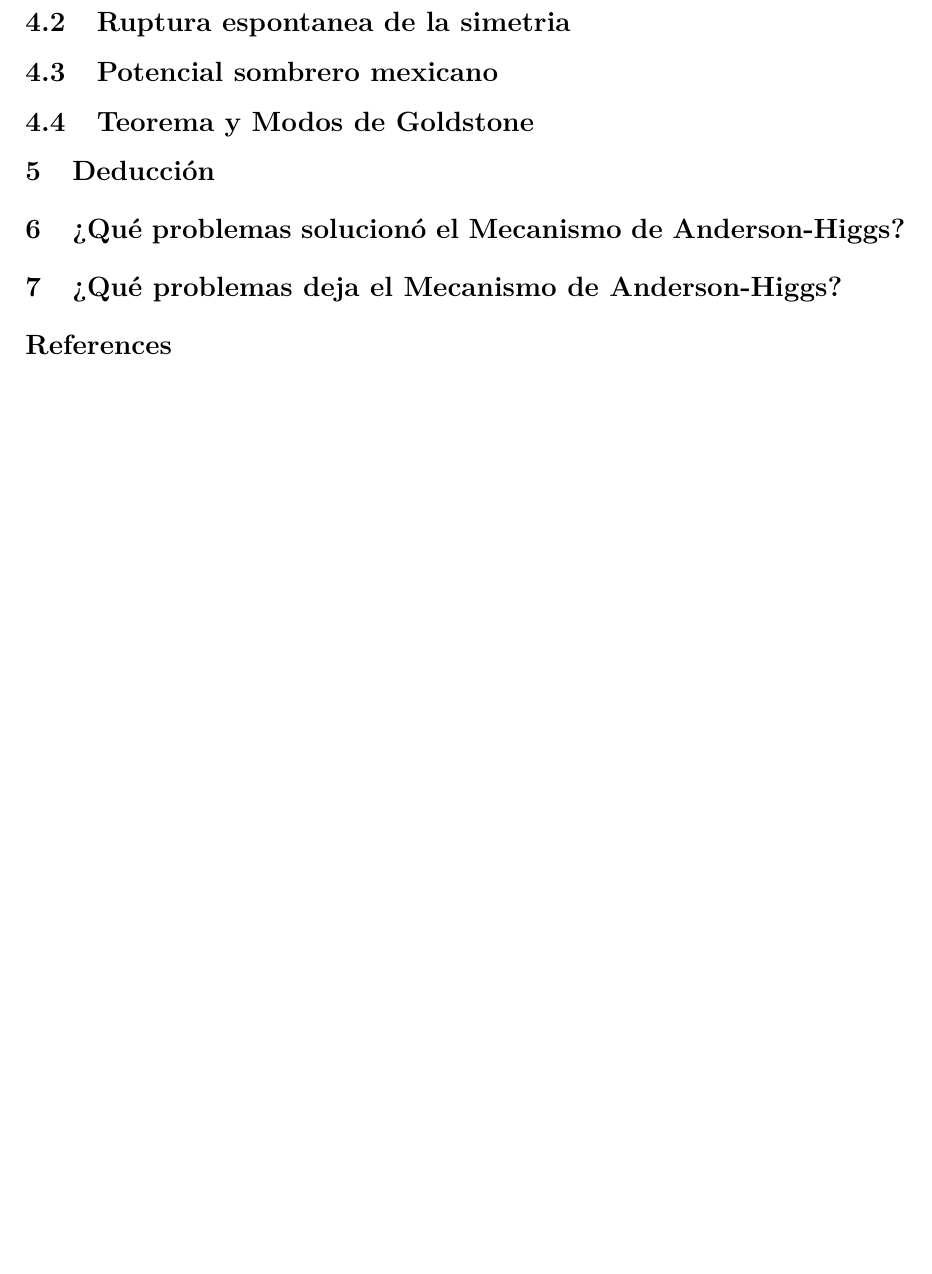
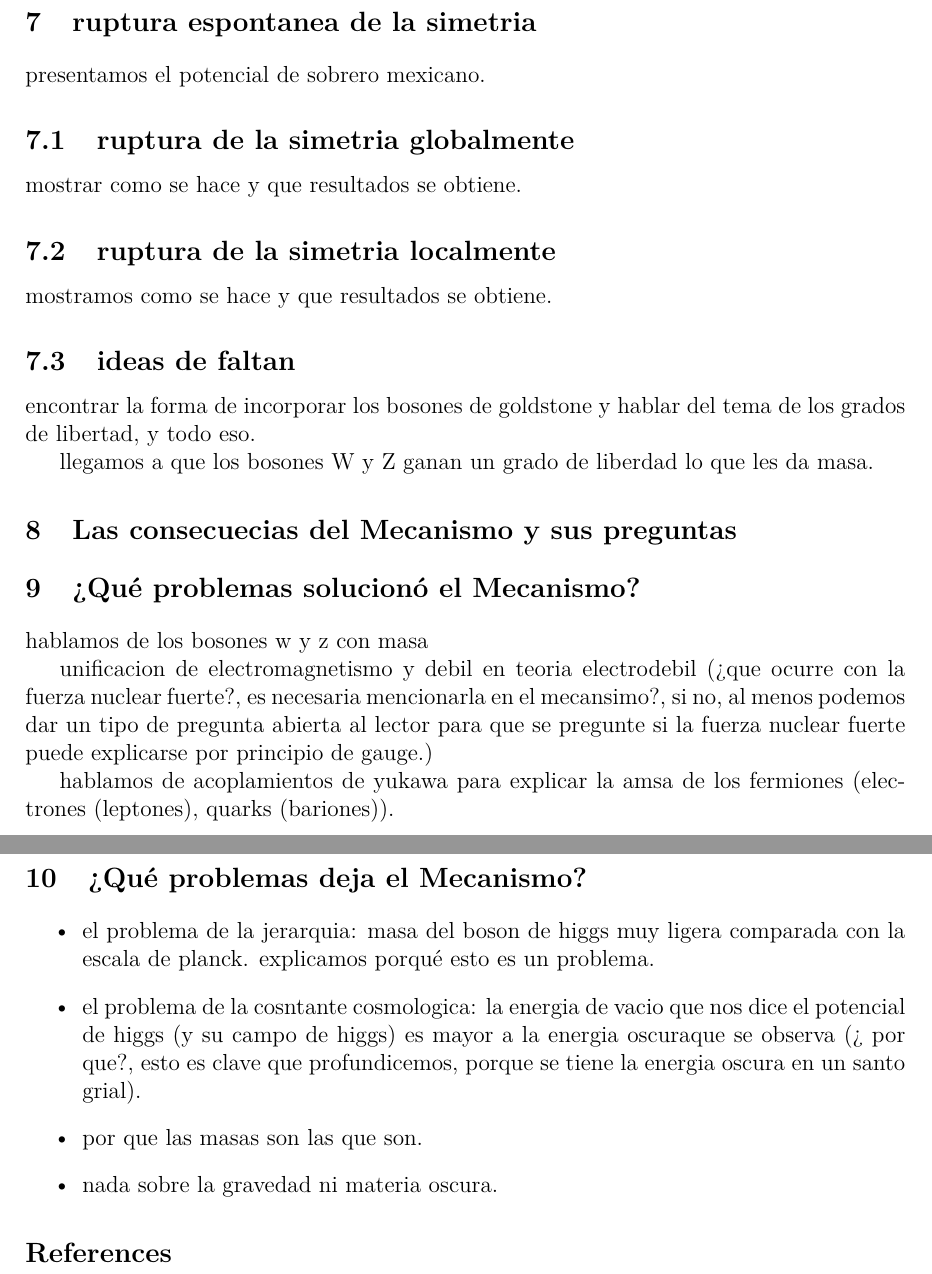
Before and after one commit to camilohuertas02/Paper-Anderson-Higgs-mecanismo-deduccion, a LaTeX document (main.tex, which reads Secciones/mecanismo.tex, Secciones/post-mecanismo.tex): part of page 2 of 2 before the commit and two parts of pages 2 and 3 of 3 after it, the two joined at a grey line, cut so that both start at the same text, the shorter picture padded with empty space. Compiled offline with pdfLaTeX.

Commit message:
propuesta de estructura y comentarios en el texto

```diff
--- a/Secciones/mecanismo.tex
+++ b/Secciones/mecanismo.tex
@@ -6,8 +6,7 @@
 
-\subsection{Ruptura espontanea de la simetria}
+\subsection{Campo del electron}
 
-\subsection{Potencial sombrero mexicano}
+Introducimos el campo fermionico, la estadistica de fermi-dirac, y el campo de dirac, un campo fermionico para describir particulas de spin -1/2. Introducimos la ecuacion de dirac, usemos notacion slash de Feynman.
 
-\subsection{Teorema y Modos de Goldstone}
+\subsection{grupo U(1)}
 
-\section{Deducción}
@@ -13,0 +20,17 @@
+\section{ruptura espontanea de la simetria}
+
+presentamos el potencial de sobrero mexicano.
+
+\subsection{ruptura de la simetria globalmente}
+
+mostrar como se hace y que resultados se obtiene.
+
+\subsection{ruptura de la simetria localmente}
+
+mostramos como se hace y que resultados se obtiene.
+
+\subsection{ideas de faltan}
+
+encontrar la forma de incorporar los bosones de goldstone y hablar del tema de los grados de libertad, y todo eso.
+
+llegamos a que los bosones W y Z ganan un grado de liberdad lo que les da masa.
--- a/Secciones/post-mecanismo.tex
+++ b/Secciones/post-mecanismo.tex
@@ -1,3 +1,21 @@
-\section{¿Qué problemas solucionó el Mecanismo de Anderson-Higgs?}
+\section{¿Qué problemas solucionó el Mecanismo?}
 
-\section{¿Qué problemas deja el Mecanismo de Anderson-Higgs?}
+hablamos de los bosones w y z con masa
+
+unificacion de electromagnetismo y debil en teoria electrodebil (¿que ocurre con la fuerza nuclear fuerte?, es necesaria mencionarla en el mecansimo?, si no, al menos podemos dar un tipo de pregunta abierta al lector para que se pregunte si la fuerza nuclear fuerte puede explicarse por principio de gauge.)
+
+hablamos de acoplamientos de yukawa para explicar la amsa de los fermiones (electrones (leptones), quarks (bariones)).
+
+
+\section{¿Qué problemas deja el Mecanismo?}
+
+\begin{itemize}
+\item el problema de la jerarquia: masa del boson de higgs muy ligera comparada con la escala de planck. explicamos porqué esto es un problema.
+
+\item el problema de la cosntante cosmologica: la energia de vacio que nos dice el potencial de higgs (y su campo de higgs) es mayor a la energia oscuraque se observa (¿ por que?, esto es clave que profundicemos, porque se tiene la energia oscura en un santo grial).
+
+\item por que las masas son las que son.
+
+\item nada sobre la gravedad ni materia oscura.
+
+\end{itesize}
--- a/main.tex
+++ b/main.tex
@@ -28,4 +30,5 @@
 \input{./Secciones/mecanismo.tex}
+\section{Las consecuecias del Mecanismo y sus preguntas}
 \input{./Secciones/post-mecanismo.tex}
 
 \nocite{*}
```
Also changed, not shown: Secciones/pre-mecanismo.tex (+4 -1 lines), main.pdf, Secciones/mecanismo.tex (13 more changed lines), main.tex (2 more changed lines), 4 other files.
